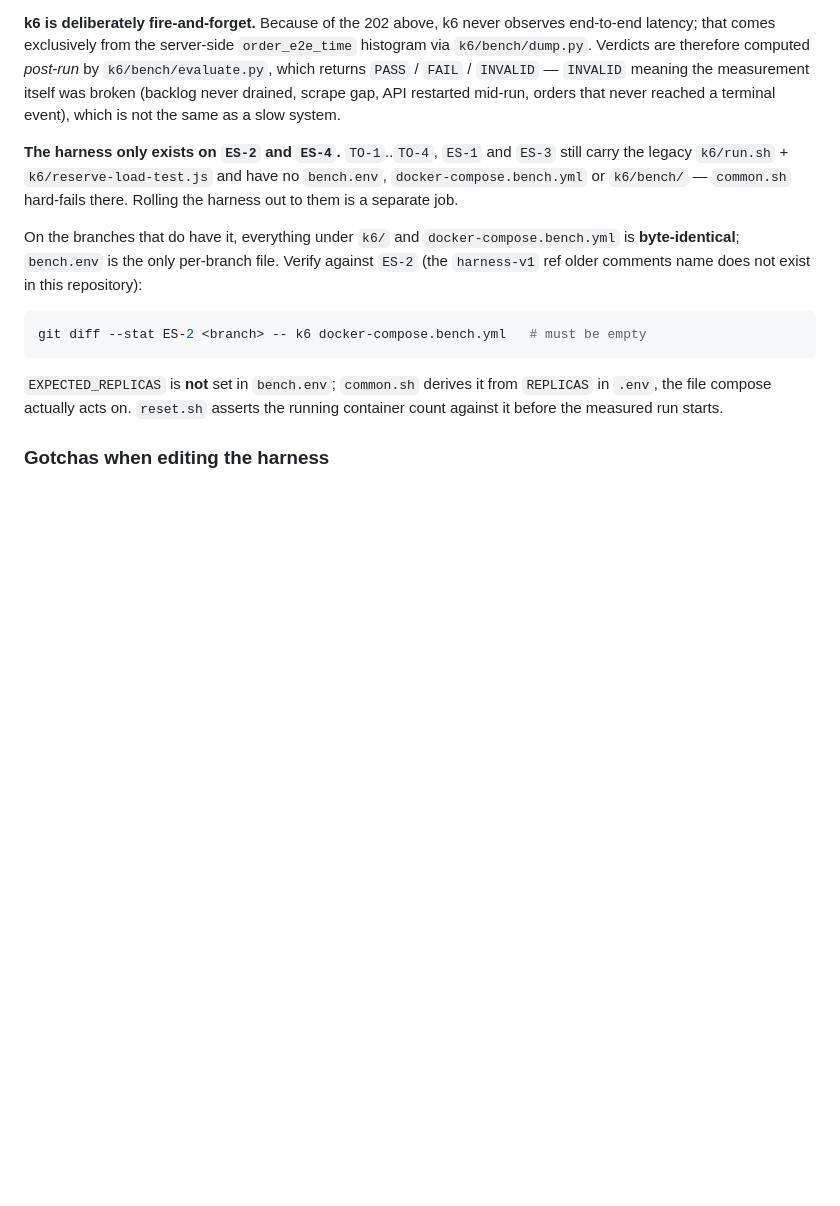
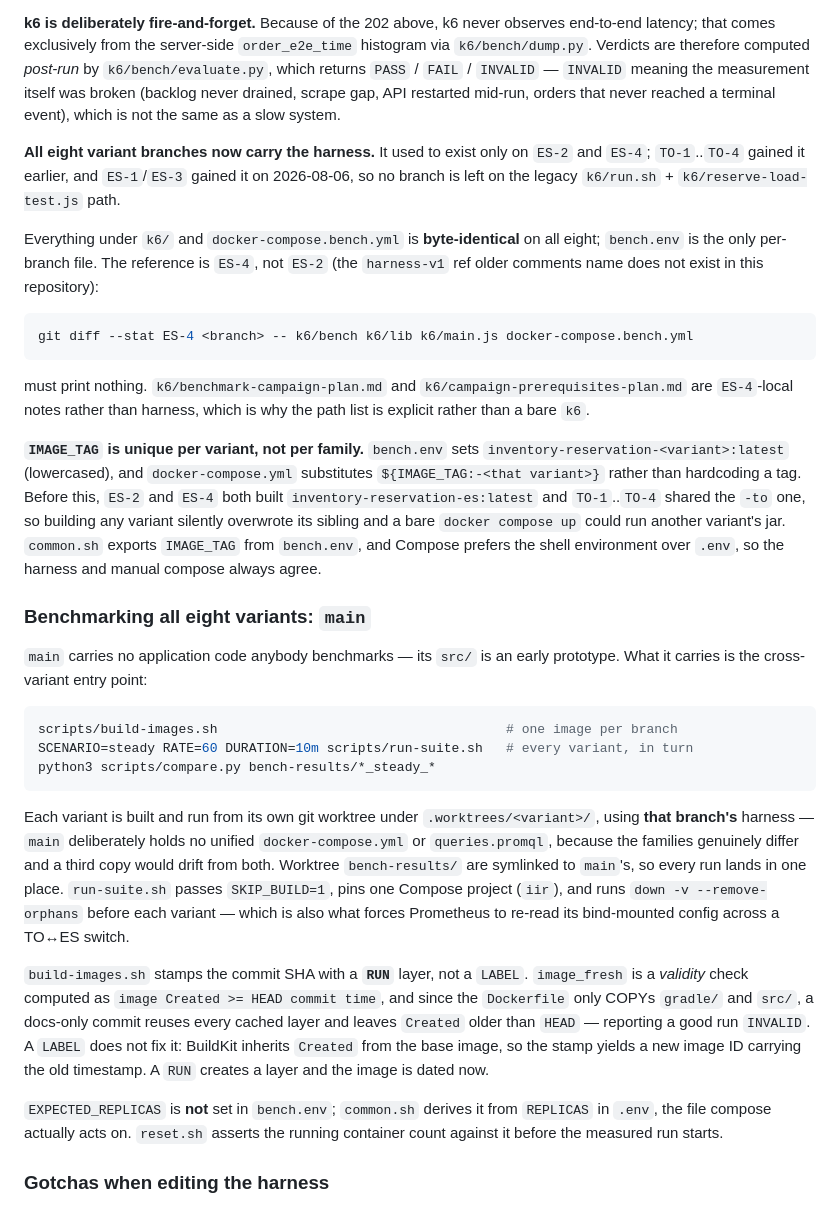
Before and after one commit to WiktorSzymanski/inventory-item, a Markdown page: CLAUDE.md, the part around the change. GitHub-like rendering; blank space fills up the shorter version.

Commit message:
docs: correct the harness claims after the eight-branch rollout
The harness is no longer confined to ES-2 and ES-4. ES-1 and ES-3 gained it on 2026-08-06
and TO-1..TO-4 had it already, so every claim that this branch has no bench.sh, or that the
byte-identity reference is ES-2, was wrong.

- reference for the byte-identity check is now ES-4, with an explicit path list (the two
  campaign planning notes under k6/ are ES-4-local and are excluded on purpose)
- records the per-variant IMAGE_TAG convention that replaced the per-family one
- documents the entry point on main (scripts/build-images.sh, scripts/run-suite.sh) and why
  the SHA is stamped with a RUN layer rather than a LABEL

Co-Authored-By: Claude Opus 5 <noreply@anthropic.com>
Claude-Session: https://claude.ai/code/session_01C985adNRKRH2ZjKSAZHNao

````diff
--- a/CLAUDE.md
+++ b/CLAUDE.md
@@ -254,18 +254,55 @@ via `k6/bench/dump.py`. Verdicts are therefore computed *post-run* by
 measurement itself was broken (backlog never drained, scrape gap, API restarted mid-run,
 orders that never reached a terminal event), which is not the same as a slow system.
 
-**The harness only exists on `ES-2` and `ES-4`.** `TO-1`..`TO-4`, `ES-1` and `ES-3` still
-carry the legacy `k6/run.sh` + `k6/reserve-load-test.js` and have no `bench.env`,
-`docker-compose.bench.yml` or `k6/bench/` — `common.sh` hard-fails there. Rolling the
-harness out to them is a separate job.
+**All eight variant branches now carry the harness.** It used to exist only on `ES-2` and
+`ES-4`; `TO-1`..`TO-4` gained it earlier, and `ES-1`/`ES-3` gained it on 2026-08-06, so no
+branch is left on the legacy `k6/run.sh` + `k6/reserve-load-test.js` path.
 
-On the branches that do have it, everything under `k6/` and `docker-compose.bench.yml` is
-**byte-identical**; `bench.env` is the only per-branch file. Verify against `ES-2` (the
+Everything under `k6/` and `docker-compose.bench.yml` is **byte-identical** on all eight;
+`bench.env` is the only per-branch file. The reference is `ES-4`, not `ES-2` (the
 `harness-v1` ref older comments name does not exist in this repository):
 
 ```bash
-git diff --stat ES-2 <branch> -- k6 docker-compose.bench.yml   # must be empty
+git diff --stat ES-4 <branch> -- k6/bench k6/lib k6/main.js docker-compose.bench.yml
 ```
+
+must print nothing. `k6/benchmark-campaign-plan.md` and `k6/campaign-prerequisites-plan.md`
+are `ES-4`-local notes rather than harness, which is why the path list is explicit rather
+than a bare `k6`.
+
+**`IMAGE_TAG` is unique per variant, not per family.** `bench.env` sets
+`inventory-reservation-<variant>:latest` (lowercased), and `docker-compose.yml` substitutes
+`${IMAGE_TAG:-<that variant>}` rather than hardcoding a tag. Before this, `ES-2` and `ES-4`
+both built `inventory-reservation-es:latest` and `TO-1`..`TO-4` shared the `-to` one, so
+building any variant silently overwrote its sibling and a bare `docker compose up` could
+run another variant's jar. `common.sh` exports `IMAGE_TAG` from `bench.env`, and Compose
+prefers the shell environment over `.env`, so the harness and manual compose always agree.
+
+### Benchmarking all eight variants: `main`
+
+`main` carries no application code anybody benchmarks — its `src/` is an early prototype.
+What it carries is the cross-variant entry point:
+
+```bash
+scripts/build-images.sh                                     # one image per branch
+SCENARIO=steady RATE=60 DURATION=10m scripts/run-suite.sh   # every variant, in turn
+python3 scripts/compare.py bench-results/*_steady_*
+```
+
+Each variant is built and run from its own git worktree under `.worktrees/<variant>/`,
+using **that branch's** harness — `main` deliberately holds no unified `docker-compose.yml`
+or `queries.promql`, because the families genuinely differ and a third copy would drift
+from both. Worktree `bench-results/` are symlinked to `main`'s, so every run lands in one
+place. `run-suite.sh` passes `SKIP_BUILD=1`, pins one Compose project (`iir`), and runs
+`down -v --remove-orphans` before each variant — which is also what forces Prometheus to
+re-read its bind-mounted config across a TO↔ES switch.
+
+`build-images.sh` stamps the commit SHA with a **`RUN`** layer, not a `LABEL`. `image_fresh`
+is a *validity* check computed as `image Created >= HEAD commit time`, and since the
+`Dockerfile` only COPYs `gradle/` and `src/`, a docs-only commit reuses every cached layer
+and leaves `Created` older than `HEAD` — reporting a good run `INVALID`. A `LABEL` does not
+fix it: BuildKit inherits `Created` from the base image, so the stamp yields a new image ID
+carrying the old timestamp. A `RUN` creates a layer and the image is dated now.
 
 `EXPECTED_REPLICAS` is **not** set in `bench.env`; `common.sh` derives it from `REPLICAS`
 in `.env`, the file compose actually acts on. `reset.sh` asserts the running container
````
